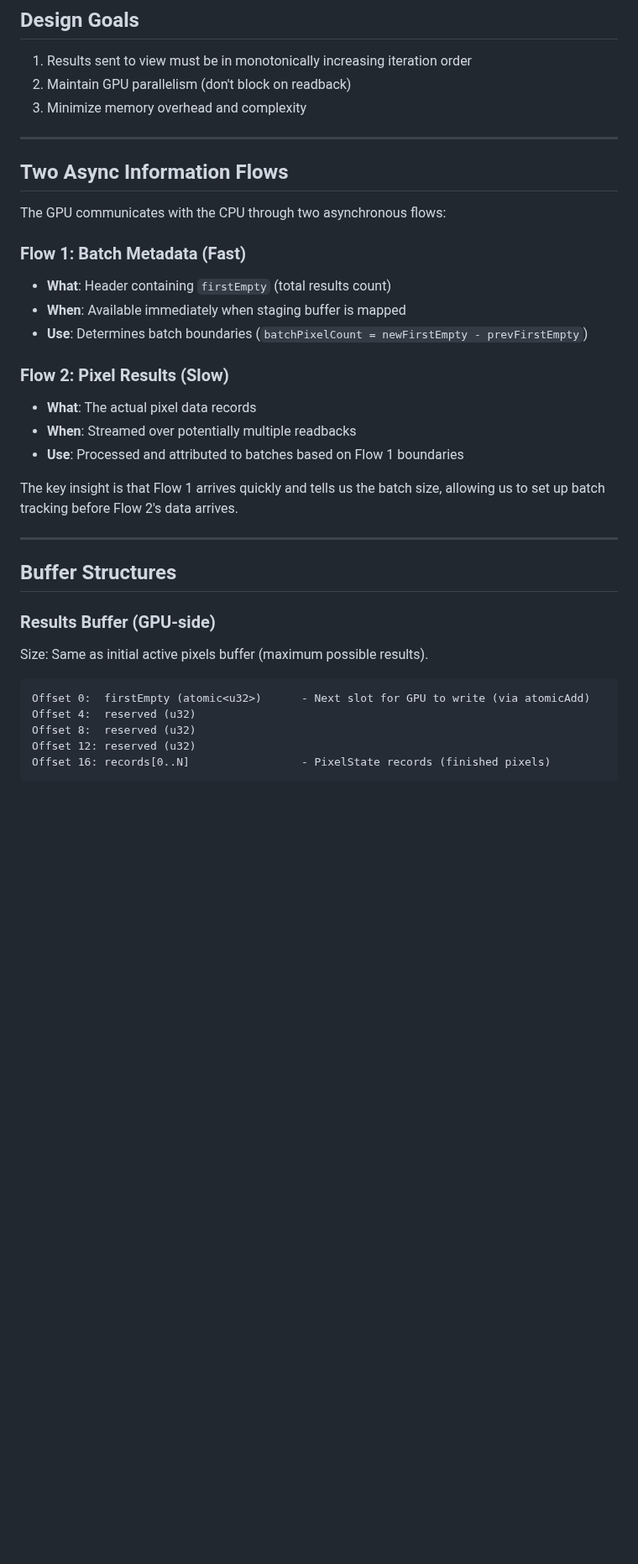
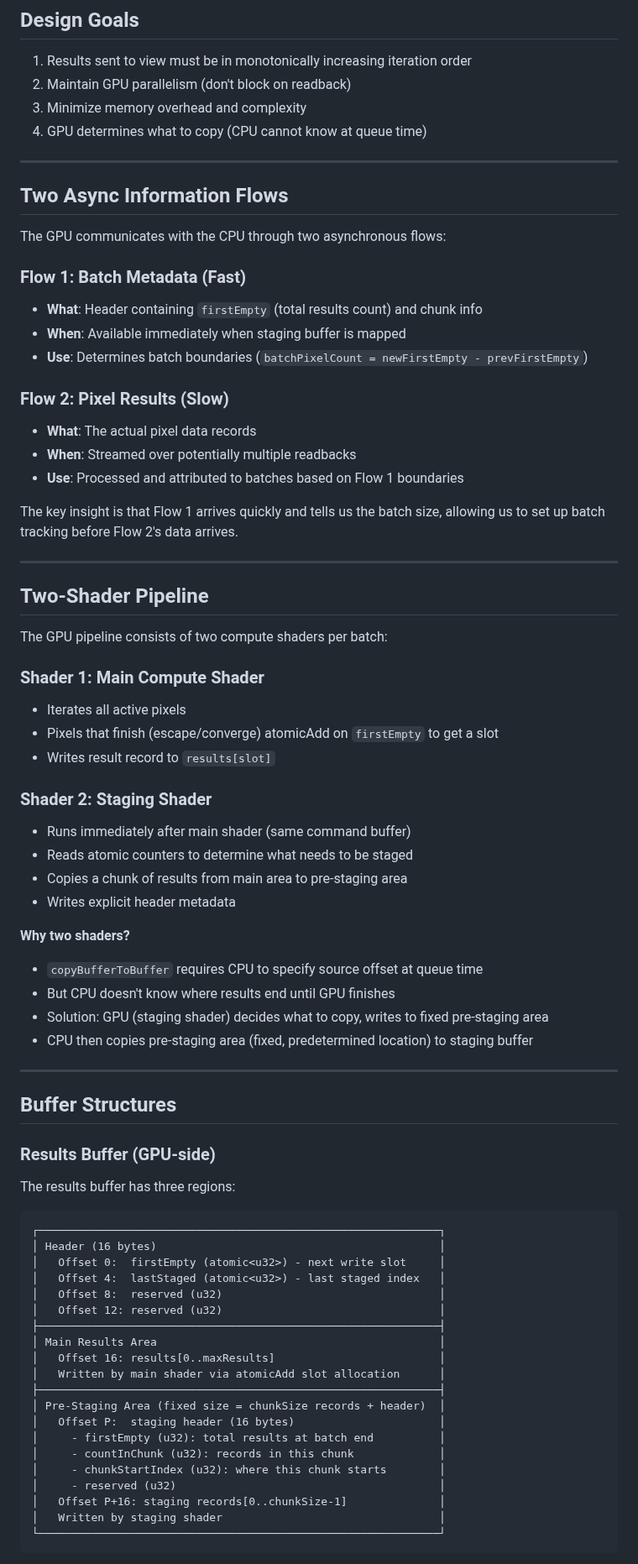
Before and after one commit to davidbau/mandelbrot, a Markdown page: docs/gpu-results-readback-design.md, the part around one of its changes. Shown at 84% size. GitHub-like rendering; blank space fills up the shorter version.

````diff
--- a/docs/gpu-results-readback-design.md
+++ b/docs/gpu-results-readback-design.md
@@ -16,6 +16,7 @@ GPU shader workgroups complete in arbitrary order. When pixels finish (escape/co
 1. Results sent to view must be in monotonically increasing iteration order
 2. Maintain GPU parallelism (don't block on readback)
 3. Minimize memory overhead and complexity
+4. GPU determines what to copy (CPU cannot know at queue time)
 
 ---
 
@@ -24,7 +25,7 @@ GPU shader workgroups complete in arbitrary order. When pixels finish (escape/co
 The GPU communicates with the CPU through two asynchronous flows:
 
 ### Flow 1: Batch Metadata (Fast)
-- **What**: Header containing `firstEmpty` (total results count)
+- **What**: Header containing `firstEmpty` (total results count) and chunk info
 - **When**: Available immediately when staging buffer is mapped
 - **Use**: Determines batch boundaries (`batchPixelCount = newFirstEmpty - prevFirstEmpty`)
 
@@ -37,17 +38,55 @@ The key insight is that Flow 1 arrives quickly and tells us the batch size, allo
 
 ---
 
+## Two-Shader Pipeline
+
+The GPU pipeline consists of two compute shaders per batch:
+
+### Shader 1: Main Compute Shader
+- Iterates all active pixels
+- Pixels that finish (escape/converge) atomicAdd on `firstEmpty` to get a slot
+- Writes result record to `results[slot]`
+
+### Shader 2: Staging Shader
+- Runs immediately after main shader (same command buffer)
+- Reads atomic counters to determine what needs to be staged
+- Copies a chunk of results from main area to pre-staging area
+- Writes explicit header metadata
+
+**Why two shaders?**
+- `copyBufferToBuffer` requires CPU to specify source offset at queue time
+- But CPU doesn't know where results end until GPU finishes
+- Solution: GPU (staging shader) decides what to copy, writes to fixed pre-staging area
+- CPU then copies pre-staging area (fixed, predetermined location) to staging buffer
+
+---
+
 ## Buffer Structures
 
 ### Results Buffer (GPU-side)
 
-Size: Same as initial active pixels buffer (maximum possible results).
+The results buffer has three regions:
 
 ```
-Offset 0:  firstEmpty (atomic<u32>)      - Next slot for GPU to write (via atomicAdd)
-Offset 4:  reserved (u32)
-Offset 8:  reserved (u32)
-Offset 12: reserved (u32)
-Offset 16: records[0..N]                 - PixelState records (finished pixels)
+┌─────────────────────────────────────────────────────────────┐
+│ Header (16 bytes)                                           │
+│   Offset 0:  firstEmpty (atomic<u32>) - next write slot     │
+│   Offset 4:  lastStaged (atomic<u32>) - last staged index   │
+│   Offset 8:  reserved (u32)                                 │
+│   Offset 12: reserved (u32)                                 │
+├─────────────────────────────────────────────────────────────┤
+│ Main Results Area                                           │
+│   Offset 16: results[0..maxResults]                         │
+│   Written by main shader via atomicAdd slot allocation      │
+├─────────────────────────────────────────────────────────────┤
+│ Pre-Staging Area (fixed size = chunkSize records + header)  │
+│   Offset P:  staging header (16 bytes)                      │
+│     - firstEmpty (u32): total results at batch end          │
+│     - countInChunk (u32): records in this chunk             │
+│     - chunkStartIndex (u32): where this chunk starts        │
+│     - reserved (u32)                                        │
+│   Offset P+16: staging records[0..chunkSize-1]              │
+│   Written by staging shader                                 │
+└─────────────────────────────────────────────────────────────┘
 ```
 
````
Also changed, not shown: other parts of docs/gpu-results-readback-design.md (+110 -62 lines).
